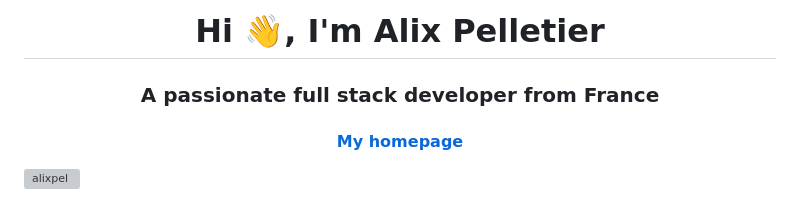
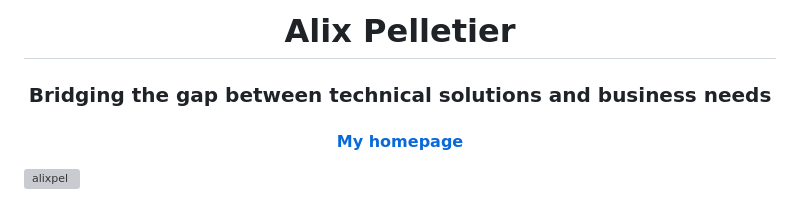
Before and after one commit to alixpel/home, a Markdown page: README.md, the part around the change printed below. GitHub-like rendering; grey boxes are pictures that could not be loaded.

```diff
--- a/README.md
+++ b/README.md
@@ -1,5 +1,5 @@
-<h1 align="center">Hi 👋, I'm Alix Pelletier</h1>
-<h3 align="center">A passionate full stack developer from France</h3>
+<h1 align="center">Alix Pelletier</h1>
+<h3 align="center">Bridging the gap between technical solutions and business needs</h3>
 <h4 align="center"><a href="https://alixpel.github.io/home/">My homepage</a></h4>
 <p align="left"><img src="https://komarev.com/ghpvc/?username=alixpel&label=Profile%20views&color=0e75b6&style=flat" alt="alixpel" /></p>
 <br/>
```
Also changed, not shown: other parts of README.md (+3 -3 lines).
